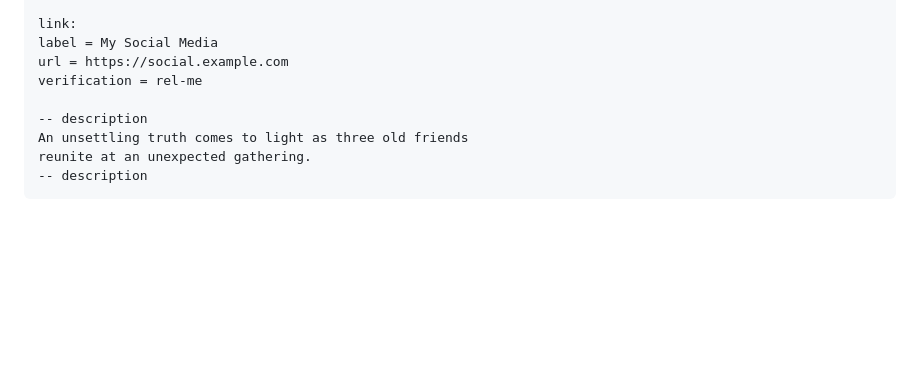
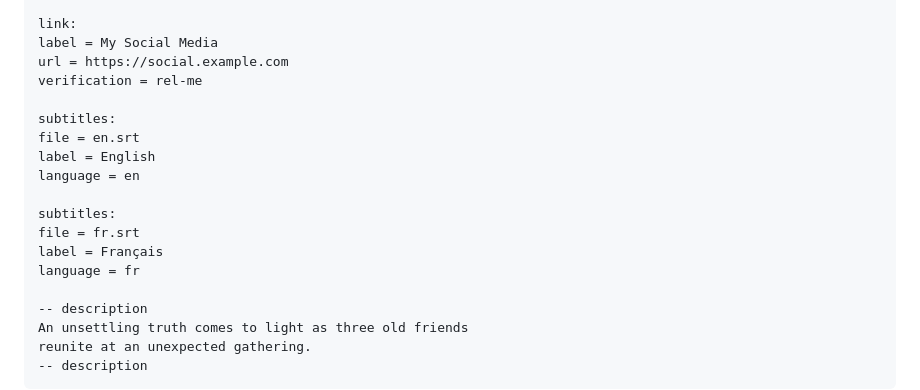
Before and after one commit to DineshKadiam/video-site-press, a Markdown page: docs/reference/03 Video.md, the part around the change. Drawn GitHub-style; blank space fills up the shorter version.

Commit message:
Include subtitles in video manifest overview snippet

```diff
--- a/docs/reference/03 Video.md
+++ b/docs/reference/03 Video.md
@@ -67,6 +67,16 @@ link:
 label = My Social Media
 url = https://social.example.com
 verification = rel-me
+
+subtitles:
+file = en.srt
+label = English
+language = en
+
+subtitles:
+file = fr.srt
+label = Français
+language = fr
 
 -- description
 An unsettling truth comes to light as three old friends
```
